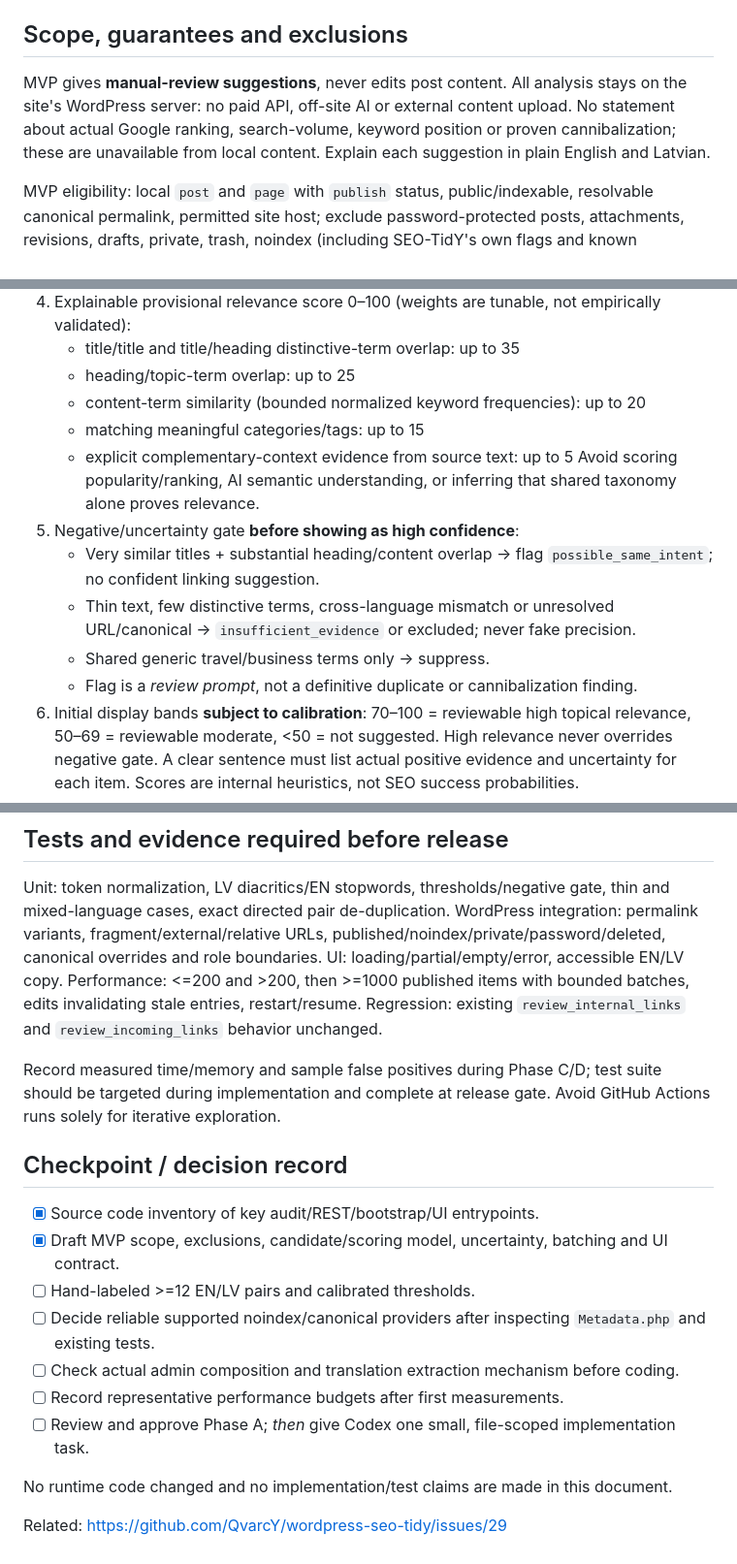
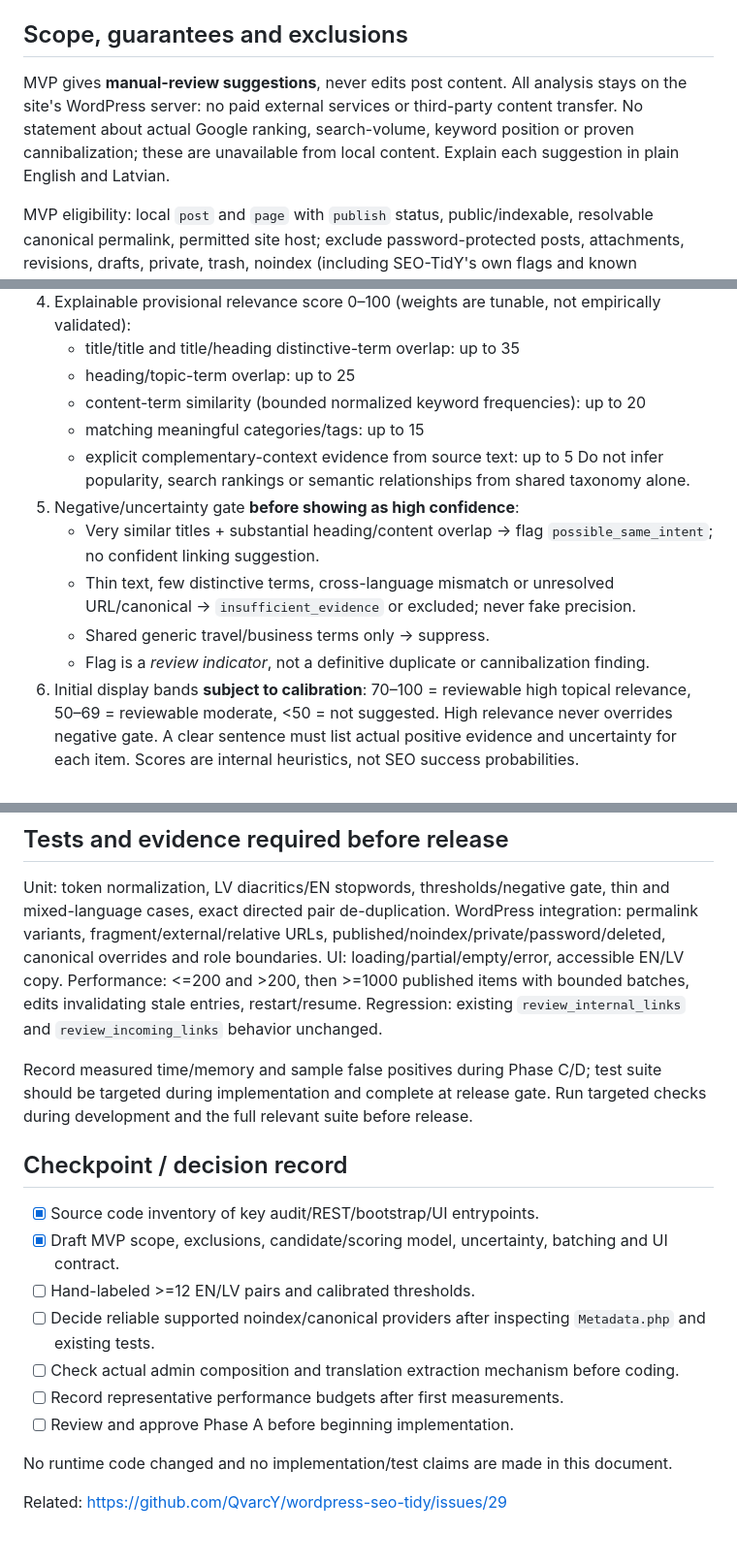
Before and after one commit to QvarcY/wordpress-seo-tidy, a Markdown page: docs/internal-linking-design.md, 3 parts joined by grey strips. Shown at 97% size. GitHub-like rendering.

Commit message:
docs: remove internal workflow references and refine technical wording

```diff
--- a/docs/internal-linking-design.md
+++ b/docs/internal-linking-design.md
@@ -13,7 +13,7 @@ Status: **design proposal, not implemented**. Target: incremental MVP, reviewed
 
 ## Scope, guarantees and exclusions
 
-MVP gives **manual-review suggestions**, never edits post content. All analysis stays on the site's WordPress server: no paid API, off-site AI or external content upload. No statement about actual Google ranking, search-volume, keyword position or proven cannibalization; these are unavailable from local content. Explain each suggestion in plain English and Latvian.
+MVP gives **manual-review suggestions**, never edits post content. All analysis stays on the site's WordPress server: no paid external services or third-party content transfer. No statement about actual Google ranking, search-volume, keyword position or proven cannibalization; these are unavailable from local content. Explain each suggestion in plain English and Latvian.
 
 MVP eligibility: local `post` and `page` with `publish` status, public/indexable, resolvable canonical permalink, permitted site host; exclude password-protected posts, attachments, revisions, drafts, private, trash, noindex (including SEO-TidY's own flags and known WordPress settings), invalid or stale targets. Other custom post types are out of scope until explicitly audited. Site-level discouraging search engines must produce a warning, not automatically imply a per-item noindex status. Honor canonical overrides if a supported canonical source can be reliably established; otherwise exclude uncertain items or label unsupported canonical providers — do not silently assert canonical consistency.
 
@@ -30,12 +30,12 @@ Source and target must differ. Already-linked source→target pairs excluded reg
    - content-term similarity (bounded normalized keyword frequencies): up to 20
    - matching meaningful categories/tags: up to 15
    - explicit complementary-context evidence from source text: up to 5
-   Avoid scoring popularity/ranking, AI semantic understanding, or inferring that shared taxonomy alone proves relevance.
+   Do not infer popularity, search rankings or semantic relationships from shared taxonomy alone.
 5. Negative/uncertainty gate **before showing as high confidence**:
    - Very similar titles + substantial heading/content overlap → flag `possible_same_intent`; no confident linking suggestion.
    - Thin text, few distinctive terms, cross-language mismatch or unresolved URL/canonical → `insufficient_evidence` or excluded; never fake precision.
    - Shared generic travel/business terms only → suppress.
-   - Flag is a *review prompt*, not a definitive duplicate or cannibalization finding.
+   - Flag is a *review indicator*, not a definitive duplicate or cannibalization finding.
 6. Initial display bands **subject to calibration**: 70–100 = reviewable high topical relevance, 50–69 = reviewable moderate, <50 = not suggested. High relevance never overrides negative gate. A clear sentence must list actual positive evidence and uncertainty for each item. Scores are internal heuristics, not SEO success probabilities.
 7. Suggest anchors only when the source visibly contains a naturally usable short phrase referring to target; otherwise leave anchor blank with "Choose anchor manually". Do not fabricate exact source quote and never insert automatically.
 
@@ -79,7 +79,7 @@ MVP admin: under SEO Audit or a dedicated "Internal Links" section show suggesti
 
 Unit: token normalization, LV diacritics/EN stopwords, thresholds/negative gate, thin and mixed-language cases, exact directed pair de-duplication. WordPress integration: permalink variants, fragment/external/relative URLs, published/noindex/private/password/deleted, canonical overrides and role boundaries. UI: loading/partial/empty/error, accessible EN/LV copy. Performance: <=200 and >200, then >=1000 published items with bounded batches, edits invalidating stale entries, restart/resume. Regression: existing `review_internal_links` and `review_incoming_links` behavior unchanged.
 
-Record measured time/memory and sample false positives during Phase C/D; test suite should be targeted during implementation and complete at release gate. Avoid GitHub Actions runs solely for iterative exploration.
+Record measured time/memory and sample false positives during Phase C/D; test suite should be targeted during implementation and complete at release gate. Run targeted checks during development and the full relevant suite before release.
 
 ## Checkpoint / decision record
 
@@ -89,7 +89,7 @@ Record measured time/memory and sample false positives during Phase C/D; test su
 - [ ] Decide reliable supported noindex/canonical providers after inspecting `Metadata.php` and existing tests.
 - [ ] Check actual admin composition and translation extraction mechanism before coding.
 - [ ] Record representative performance budgets after first measurements.
-- [ ] Review and approve Phase A; *then* give Codex one small, file-scoped implementation task.
+- [ ] Review and approve Phase A before beginning implementation.
 
 No runtime code changed and no implementation/test claims are made in this document.
 
```
Also changed, not shown: other parts of docs/internal-linking-design.md (+1 -1 lines).
